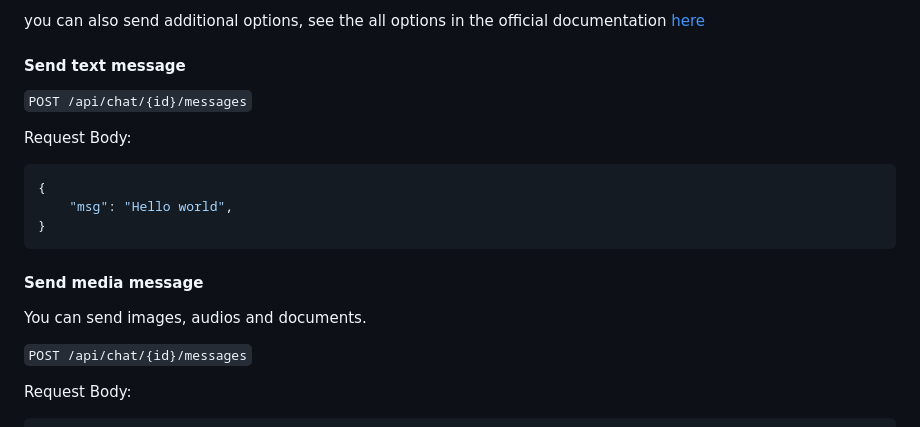
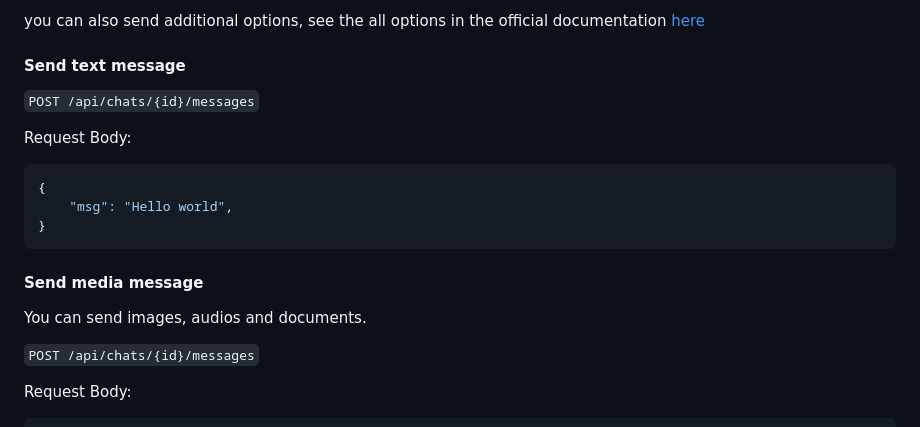
Before and after one commit to gajosu/ha-whatsapp-web-rest-api, a Markdown page: README.MD, the part around the change. Drawn GitHub-style.

Commit message:
fix docs for Send Message endpoint

````diff
--- a/README.MD
+++ b/README.MD
@@ -289,7 +289,7 @@ you can also send additional options, see the all options in the official docume
 
 #### **Send text message**
 
-`POST /api/chat/{id}/messages`
+`POST /api/chats/{id}/messages`
 
 Request Body:
 ```json
@@ -302,7 +302,7 @@ Request Body:
 
 You can send images, audios and documents.
 
-`POST /api/chat/{id}/messages`
+`POST /api/chats/{id}/messages`
 
 Request Body:
 ```json
````
